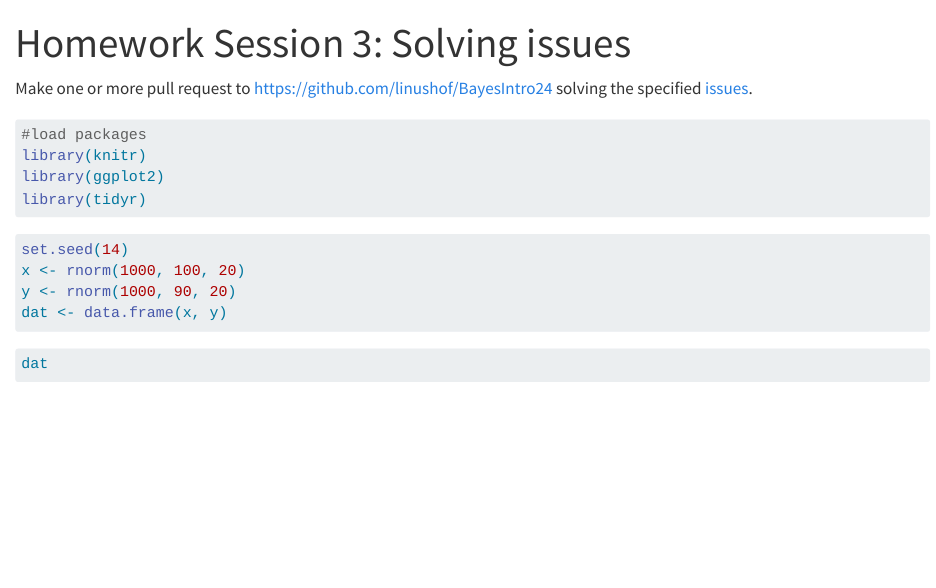
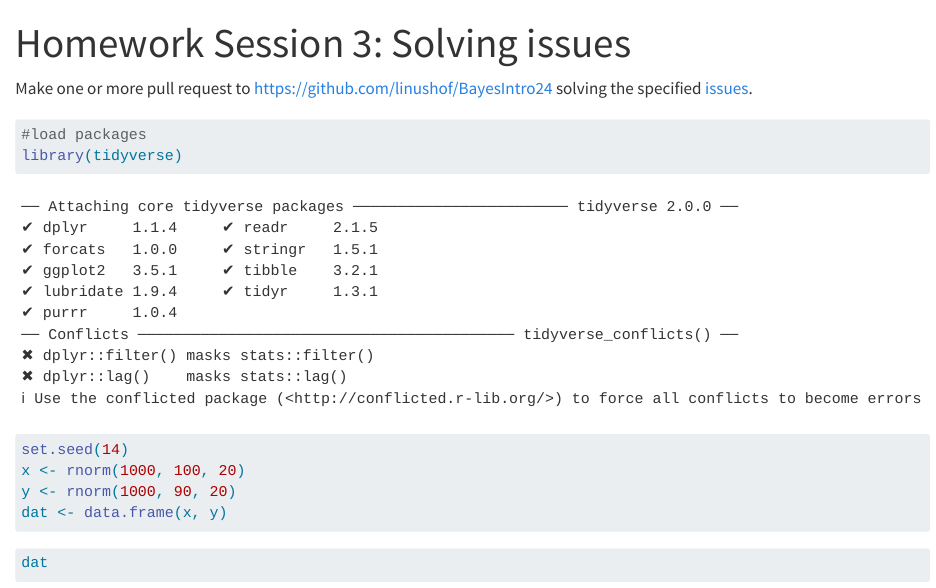
Before and after one commit to linushof/BayesIntro24, a Quarto document (homework/issues.qmd): the page in a window 1100 px wide, from its top. Rendered offline with R 4.5, knitr and Pandoc in place of Quarto, with nearby package versions; drawn as R Markdown's standard HTML page in place of the format the file asks for.

Commit message:
close #2
simply load tidyverse

````diff
--- a/homework/issues.qmd
+++ b/homework/issues.qmd
@@ -7,9 +7,7 @@ Make one or more pull request to <https://github.com/linushof/BayesIntro24> solv
 
 ```{r}
 #load packages
-library(knitr)
-library(ggplot2)
-library(tidyr)
+library(tidyverse)
 ```
 
 ```{r}
````
